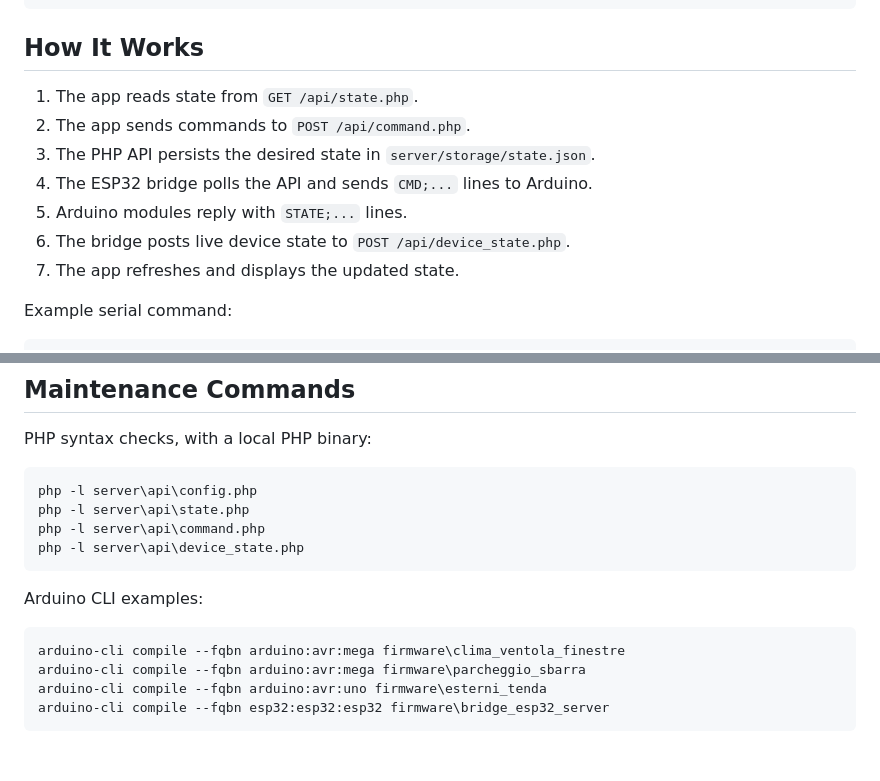
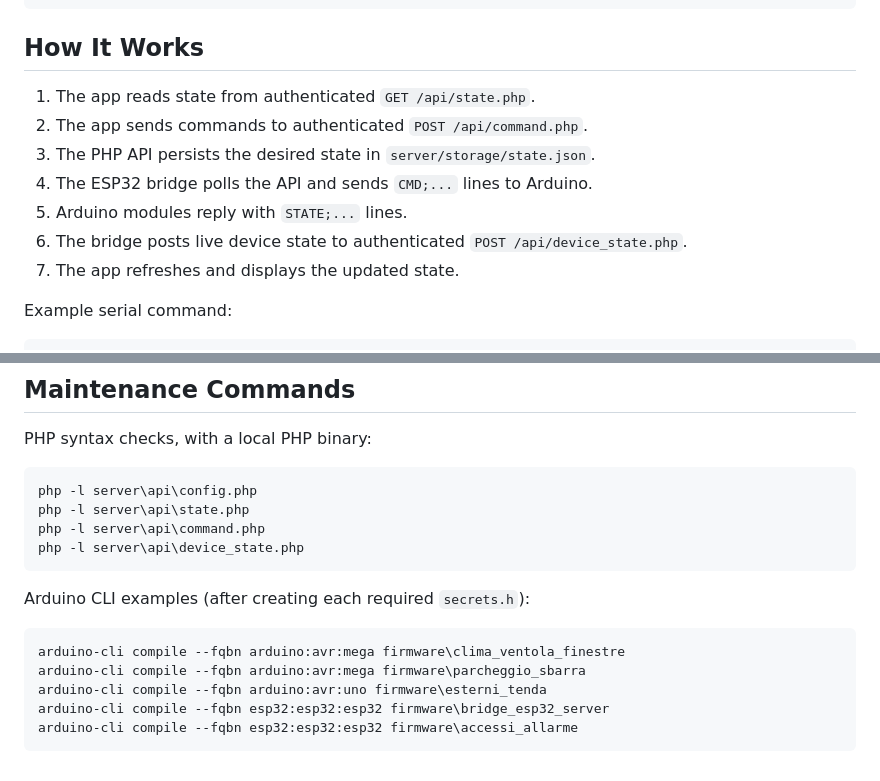
Before and after one commit to cmdr-chara/smart-building-controller, a Markdown page: README.md, 2 parts joined by grey strips. Rendered like a GitHub page.

````diff
--- a/README.md
+++ b/README.md
@@ -35,12 +35,12 @@ firmware/luci_interne/               Placeholder for a future module
 
 ## How It Works
 
-1. The app reads state from `GET /api/state.php`.
-2. The app sends commands to `POST /api/command.php`.
+1. The app reads state from authenticated `GET /api/state.php`.
+2. The app sends commands to authenticated `POST /api/command.php`.
 3. The PHP API persists the desired state in `server/storage/state.json`.
 4. The ESP32 bridge polls the API and sends `CMD;...` lines to Arduino.
 5. Arduino modules reply with `STATE;...` lines.
-6. The bridge posts live device state to `POST /api/device_state.php`.
+6. The bridge posts live device state to authenticated `POST /api/device_state.php`.
 7. The app refreshes and displays the updated state.
 
 Example serial command:
@@ -218,11 +258,12 @@ php -l server\api\command.php
 php -l server\api\device_state.php
 ```
 
-Arduino CLI examples:
+Arduino CLI examples (after creating each required `secrets.h`):
 
 ```powershell
 arduino-cli compile --fqbn arduino:avr:mega firmware\clima_ventola_finestre
 arduino-cli compile --fqbn arduino:avr:mega firmware\parcheggio_sbarra
 arduino-cli compile --fqbn arduino:avr:uno firmware\esterni_tenda
 arduino-cli compile --fqbn esp32:esp32:esp32 firmware\bridge_esp32_server
+arduino-cli compile --fqbn esp32:esp32:esp32 firmware\accessi_allarme
 ```
````
Also changed, not shown: other parts of README.md (+53 -13 lines).
